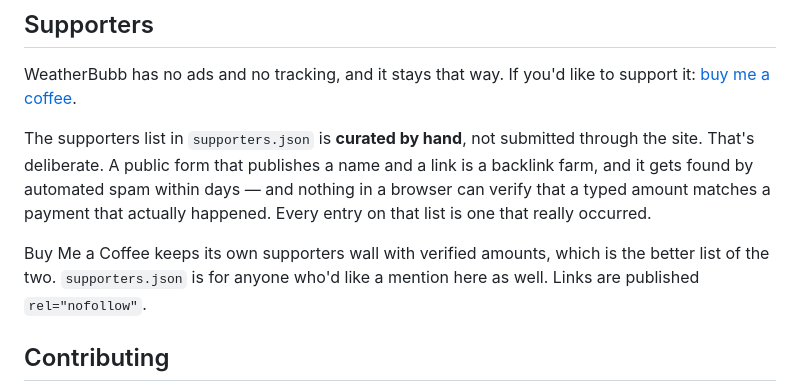
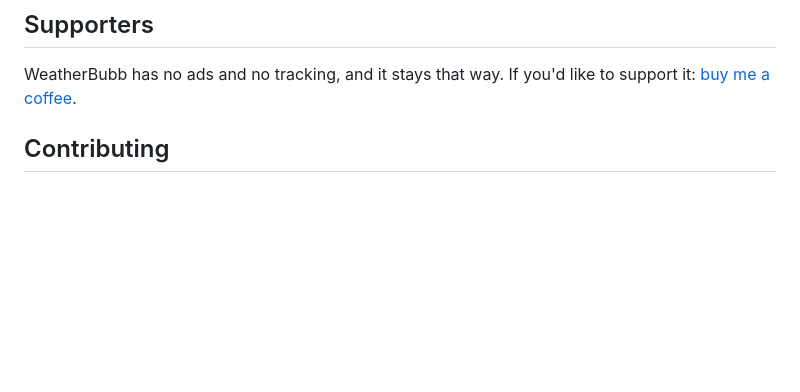
Before and after one commit to 3thanD/weatherbubb, a Markdown page: README.md, the part around the change. Rendered like a GitHub page; blank space fills up the shorter version.

Commit message:
Update README to simplify supporters section
Removed details about the supporters list and its curation process.

```diff
--- a/README.md
+++ b/README.md
@@ -272,15 +272,6 @@ Stated plainly, because each is a platform constraint rather than a to-do:
 WeatherBubb has no ads and no tracking, and it stays that way. If you'd like to
 support it: [buy me a coffee](https://buymeacoffee.com/3thand).
 
-The supporters list in `supporters.json` is **curated by hand**, not submitted
-through the site. That's deliberate. A public form that publishes a name and a
-link is a backlink farm, and it gets found by automated spam within days — and
-nothing in a browser can verify that a typed amount matches a payment that
-actually happened. Every entry on that list is one that really occurred.
-
-Buy Me a Coffee keeps its own supporters wall with verified amounts, which is
-the better list of the two. `supporters.json` is for anyone who'd like a
-mention here as well. Links are published `rel="nofollow"`.
 
 ## Contributing
 
```
